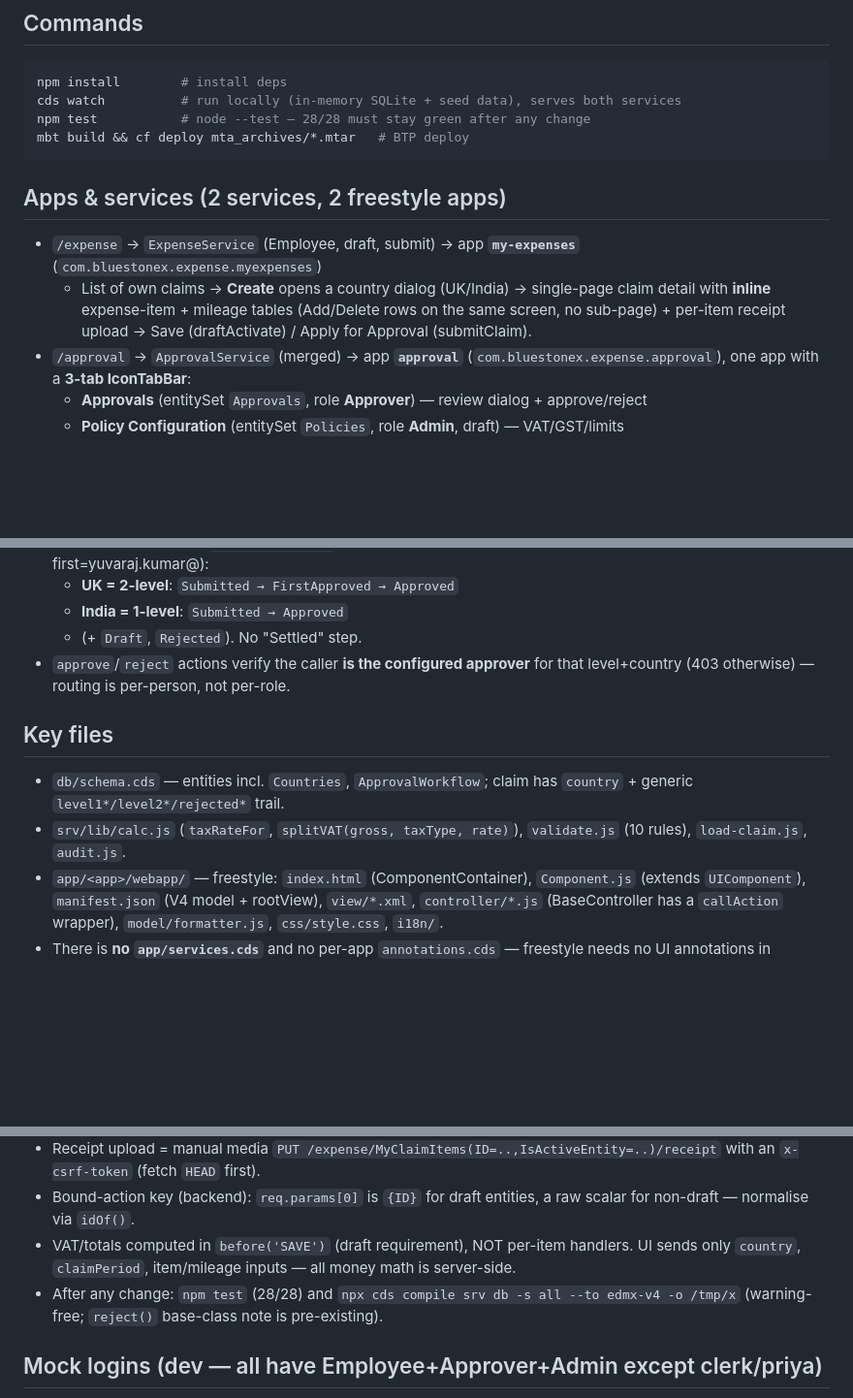
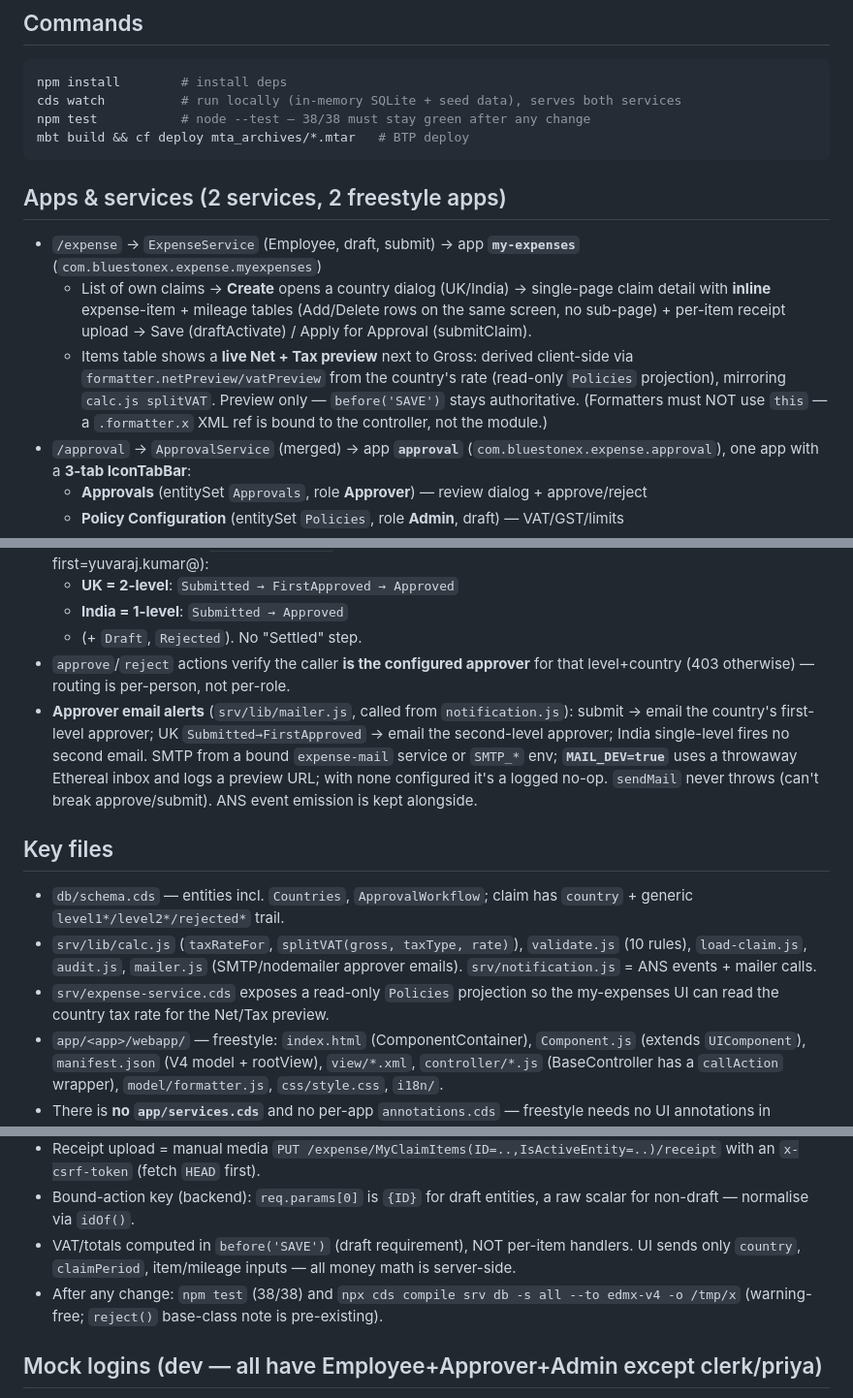
Before and after one commit to SureshRajarathinam/Bluestonex-Expense-V1, a Markdown page: CLAUDE.md, 3 parts joined by grey strips. Shown at 97% size. Rendered like a GitHub page; blank space fills up the shorter version.

````diff
--- a/CLAUDE.md
+++ b/CLAUDE.md
@@ -10,13 +10,14 @@ Supports **UK and India** employees with country-aware tax and approval routing.
 ```bash
 npm install        # install deps
 cds watch          # run locally (in-memory SQLite + seed data), serves both services
-npm test           # node --test — 28/28 must stay green after any change
+npm test           # node --test — 38/38 must stay green after any change
 mbt build && cf deploy mta_archives/*.mtar   # BTP deploy
 ```
 
 ## Apps & services (2 services, 2 freestyle apps)
 - `/expense`  → `ExpenseService`  (Employee, draft, submit) → app **`my-expenses`** (`com.bluestonex.expense.myexpenses`)
   - List of own claims → **Create** opens a country dialog (UK/India) → single-page claim detail with **inline** expense-item + mileage tables (Add/Delete rows on the same screen, no sub-page) + per-item receipt upload → Save (draftActivate) / Apply for Approval (submitClaim).
+  - Items table shows a **live Net + Tax preview** next to Gross: derived client-side via `formatter.netPreview/vatPreview` from the country's rate (read-only `Policies` projection), mirroring `calc.js splitVAT`. Preview only — `before('SAVE')` stays authoritative. (Formatters must NOT use `this` — a `.formatter.x` XML ref is bound to the controller, not the module.)
 - `/approval` → `ApprovalService` (merged) → app **`approval`** (`com.bluestonex.expense.approval`), one app with a **3-tab IconTabBar**:
   - **Approvals** (entitySet `Approvals`, role **Approver**) — review dialog + approve/reject
   - **Policy Configuration** (entitySet `Policies`, role **Admin**, draft) — VAT/GST/limits
@@ -31,10 +32,12 @@ mbt build && cf deploy mta_archives/*.mtar   # BTP deploy
   - **India = 1-level**: `Submitted → Approved`
   - (+ `Draft`, `Rejected`). No "Settled" step.
 - `approve`/`reject` actions verify the caller **is the configured approver** for that level+country (403 otherwise) — routing is per-person, not per-role.
+- **Approver email alerts** (`srv/lib/mailer.js`, called from `notification.js`): submit → email the country's first-level approver; UK `Submitted→FirstApproved` → email the second-level approver; India single-level fires no second email. SMTP from a bound `expense-mail` service or `SMTP_*` env; **`MAIL_DEV=true`** uses a throwaway Ethereal inbox and logs a preview URL; with none configured it's a logged no-op. `sendMail` never throws (can't break approve/submit). ANS event emission is kept alongside.
 
 ## Key files
 - `db/schema.cds` — entities incl. `Countries`, `ApprovalWorkflow`; claim has `country` + generic `level1*/level2*/rejected*` trail.
-- `srv/lib/calc.js` (`taxRateFor`, `splitVAT(gross, taxType, rate)`), `validate.js` (10 rules), `load-claim.js`, `audit.js`.
+- `srv/lib/calc.js` (`taxRateFor`, `splitVAT(gross, taxType, rate)`), `validate.js` (10 rules), `load-claim.js`, `audit.js`, `mailer.js` (SMTP/nodemailer approver emails). `srv/notification.js` = ANS events + mailer calls.
+- `srv/expense-service.cds` exposes a read-only `Policies` projection so the my-expenses UI can read the country tax rate for the Net/Tax preview.
 - `app/<app>/webapp/` — freestyle: `index.html` (ComponentContainer), `Component.js` (extends `UIComponent`), `manifest.json` (V4 model + rootView), `view/*.xml`, `controller/*.js` (BaseController has a `callAction` wrapper), `model/formatter.js`, `css/style.css`, `i18n/`.
 - There is **no `app/services.cds`** and no per-app `annotations.cds` — freestyle needs no UI annotations in `$metadata`.
 
@@ -45,7 +48,7 @@ mbt build && cf deploy mta_archives/*.mtar   # BTP deploy
 - Receipt upload = manual media `PUT /expense/MyClaimItems(ID=..,IsActiveEntity=..)/receipt` with an `x-csrf-token` (fetch `HEAD` first).
 - Bound-action key (backend): `req.params[0]` is `{ID}` for draft entities, a raw scalar for non-draft — normalise via `idOf()`.
 - VAT/totals computed in `before('SAVE')` (draft requirement), NOT per-item handlers. UI sends only `country`, `claimPeriod`, item/mileage inputs — all money math is server-side.
-- After any change: `npm test` (28/28) and `npx cds compile srv db -s all --to edmx-v4 -o /tmp/x` (warning-free; `reject()` base-class note is pre-existing).
+- After any change: `npm test` (38/38) and `npx cds compile srv db -s all --to edmx-v4 -o /tmp/x` (warning-free; `reject()` base-class note is pre-existing).
 
 ## Mock logins (dev — all have Employee+Approver+Admin except clerk/priya)
 **The username is the FULL EMAIL** (`…@bluestonex.com`), not the shorthand — logging in with just `sab` authenticates as a **role-less** user and every `/expense` call 403s. Format below is `username` / `password`:
````
Also changed, not shown: README.md (+29 -22 lines).
